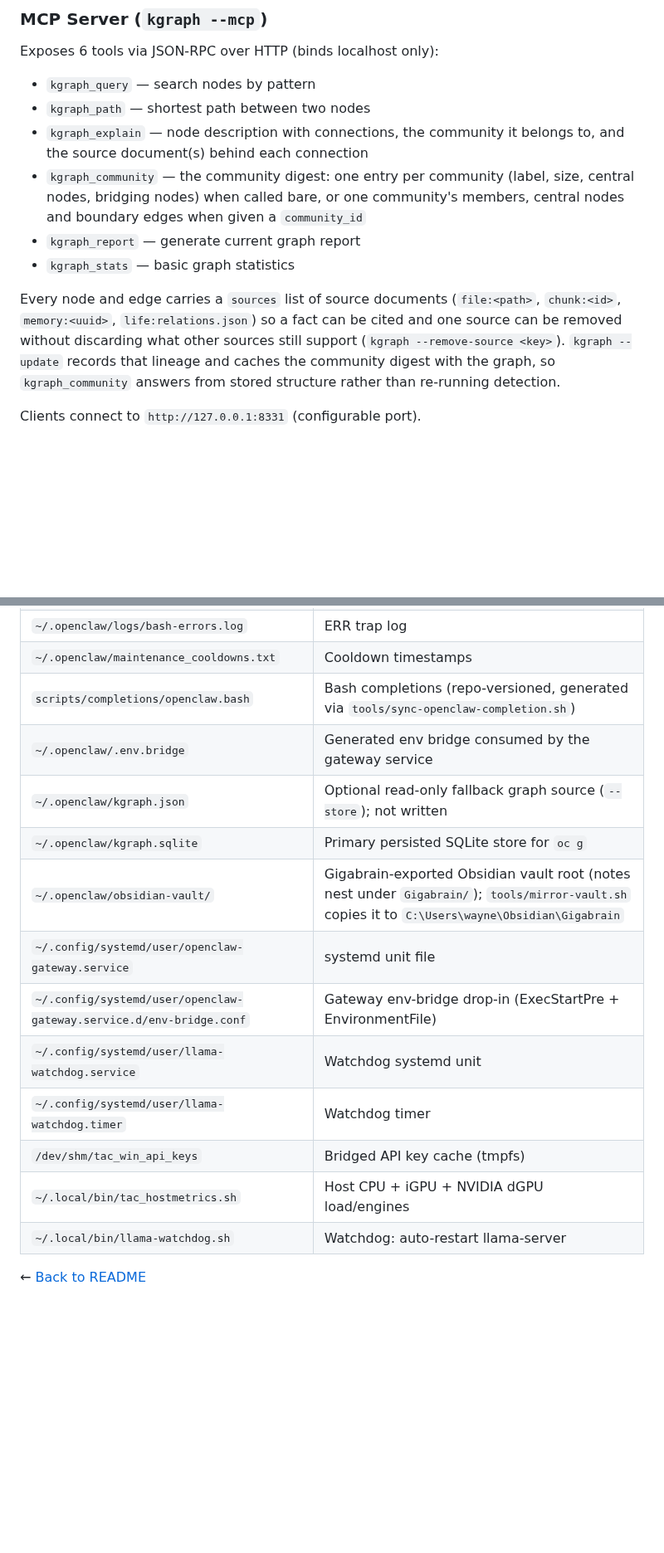
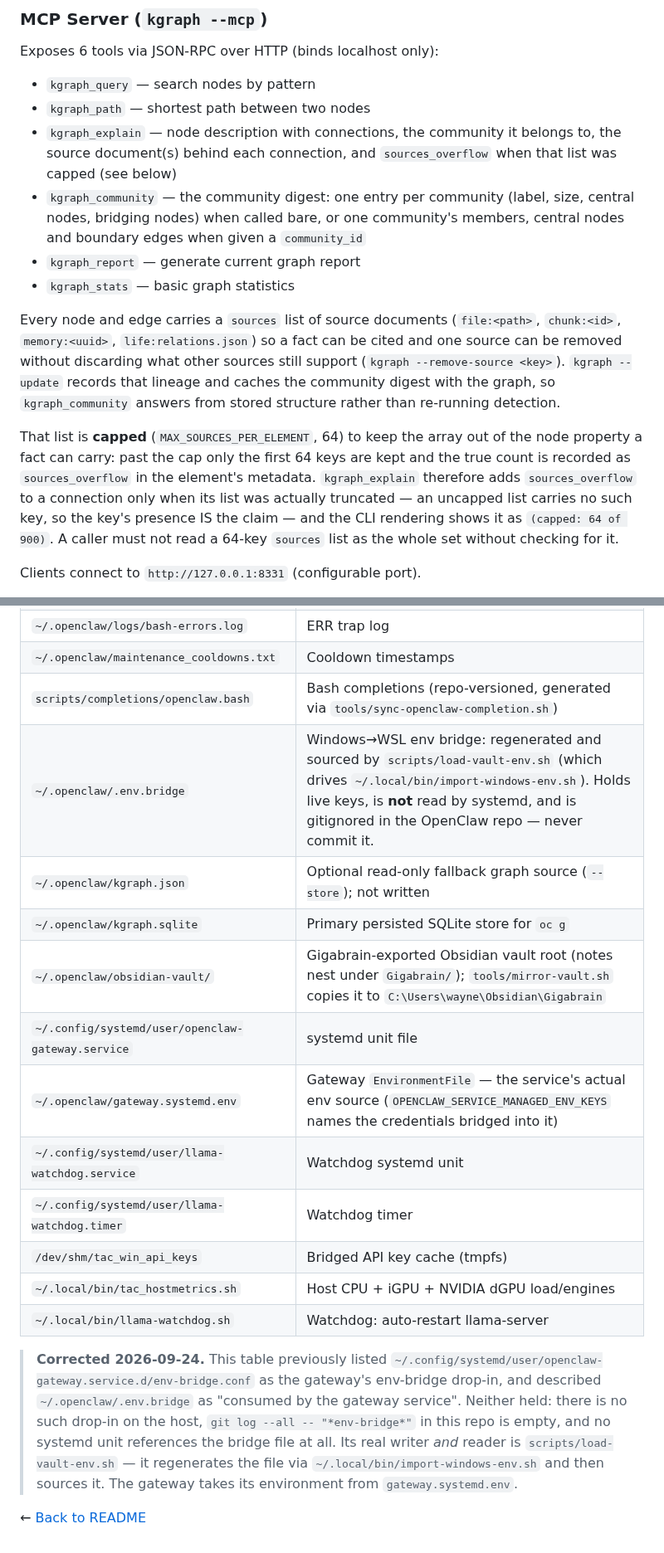
Before and after one commit to waynegault/ubuntu-console, a Markdown page: docs/openclaw.md, 2 parts joined by grey strips. Shown at 83% size. Rendered like a GitHub page; blank space fills up the shorter version.

Commit message:
docs(openclaw): document the sources cap, and keep the env-bridge correction
kgraph_explain hands out `sources` and nothing else, so the paragraph describing the
lineage said nothing about the 64-key cap that merge_sources applies. It now says what
the cap is, that `sources_overflow` carries the true count, that the key is present ONLY
when a list was truncated, and how the CLI renders it — the same fact the code change
made readable (0314c887).

This file also carried another session's in-flight correction to the env-bridge table
(`.env.bridge` is regenerated and sourced by scripts/load-vault-env.sh; the gateway's env
comes from ~/.openclaw/gateway.systemd.env; there is no env-bridge drop-in). Committed
here at Wayne's explicit instruction to include it rather than stage my hunk alone.

Verified: tools/docs-sync-check.sh unaffected (this file is not one of its guarded
files); the sentence matches the shipped behaviour, including the "(capped: N of M)"
form asserted in tests/test_kgraph.py.

```diff
--- a/docs/openclaw.md
+++ b/docs/openclaw.md
@@ -454,7 +454,8 @@ Exposes 6 tools via JSON-RPC over HTTP (binds localhost only):
 - `kgraph_query` — search nodes by pattern
 - `kgraph_path` — shortest path between two nodes
 - `kgraph_explain` — node description with connections, the community it belongs
-  to, and the source document(s) behind each connection
+  to, the source document(s) behind each connection, and `sources_overflow` when
+  that list was capped (see below)
 - `kgraph_community` — the community digest: one entry per community (label,
   size, central nodes, bridging nodes) when called bare, or one community's
   members, central nodes and boundary edges when given a `community_id`
@@ -468,6 +469,15 @@ still support (`kgraph --remove-source <key>`). `kgraph --update` records that
 lineage and caches the community digest with the graph, so
 `kgraph_community` answers from stored structure rather than re-running
 detection.
+
+That list is **capped** (`MAX_SOURCES_PER_ELEMENT`, 64) to keep the array out of
+the node property a fact can carry: past the cap only the first 64 keys are kept
+and the true count is recorded as `sources_overflow` in the element's metadata.
+`kgraph_explain` therefore adds `sources_overflow` to a connection only when its
+list was actually truncated — an uncapped list carries no such key, so the key's
+presence IS the claim — and the CLI rendering shows it as
+`(capped: 64 of 900)`. A caller must not read a 64-key `sources` list as the whole
+set without checking for it.
 
 Clients connect to `http://127.0.0.1:8331` (configurable port).
 
@@ -512,18 +522,26 @@ uv tool install ./scripts --extra ast
 | `~/.openclaw/logs/bash-errors.log` | ERR trap log |
 | `~/.openclaw/maintenance_cooldowns.txt` | Cooldown timestamps |
 | `scripts/completions/openclaw.bash` | Bash completions (repo-versioned, generated via `tools/sync-openclaw-completion.sh`) |
-| `~/.openclaw/.env.bridge` | Generated env bridge consumed by the gateway service |
+| `~/.openclaw/.env.bridge` | Windows→WSL env bridge: regenerated and sourced by `scripts/load-vault-env.sh` (which drives `~/.local/bin/import-windows-env.sh`). Holds live keys, is **not** read by systemd, and is gitignored in the OpenClaw repo — never commit it. |
 | `~/.openclaw/kgraph.json` | Optional read-only fallback graph source (`--store`); not written |
 | `~/.openclaw/kgraph.sqlite` | Primary persisted SQLite store for `oc g` |
 | `~/.openclaw/obsidian-vault/` | Gigabrain-exported Obsidian vault root (notes nest under `Gigabrain/`); `tools/mirror-vault.sh` copies it to `C:\Users\wayne\Obsidian\Gigabrain` |
 | `~/.config/systemd/user/openclaw-gateway.service` | systemd unit file |
-| `~/.config/systemd/user/openclaw-gateway.service.d/env-bridge.conf` | Gateway env-bridge drop-in (ExecStartPre + EnvironmentFile) |
+| `~/.openclaw/gateway.systemd.env` | Gateway `EnvironmentFile` — the service's actual env source (`OPENCLAW_SERVICE_MANAGED_ENV_KEYS` names the credentials bridged into it) |
 | `~/.config/systemd/user/llama-watchdog.service` | Watchdog systemd unit |
 | `~/.config/systemd/user/llama-watchdog.timer` | Watchdog timer |
 | `/dev/shm/tac_win_api_keys` | Bridged API key cache (tmpfs) |
 | `~/.local/bin/tac_hostmetrics.sh` | Host CPU + iGPU + NVIDIA dGPU load/engines |
 | `~/.local/bin/llama-watchdog.sh` | Watchdog: auto-restart llama-server |
 
+> **Corrected 2026-09-24.** This table previously listed
+> `~/.config/systemd/user/openclaw-gateway.service.d/env-bridge.conf` as the gateway's env-bridge
+> drop-in, and described `~/.openclaw/.env.bridge` as "consumed by the gateway service". Neither
+> held: there is no such drop-in on the host, `git log --all -- "*env-bridge*"` in this repo is
+> empty, and no systemd unit references the bridge file at all. Its real writer *and* reader is
+> `scripts/load-vault-env.sh` — it regenerates the file via `~/.local/bin/import-windows-env.sh` and
+> then sources it. The gateway takes its environment from `gateway.systemd.env`.
+
 ← [Back to README](../README.md)
 
 <!-- end of file -->
```
